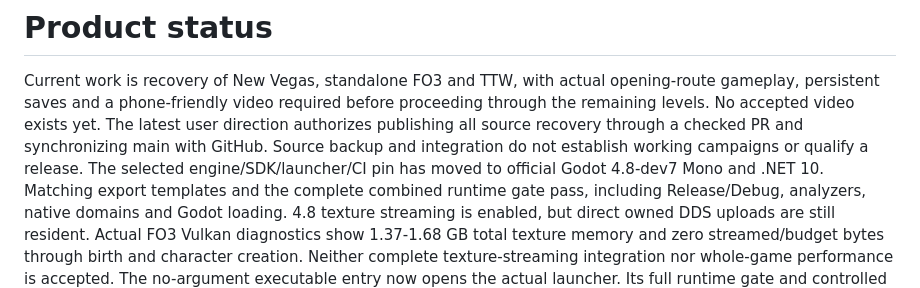
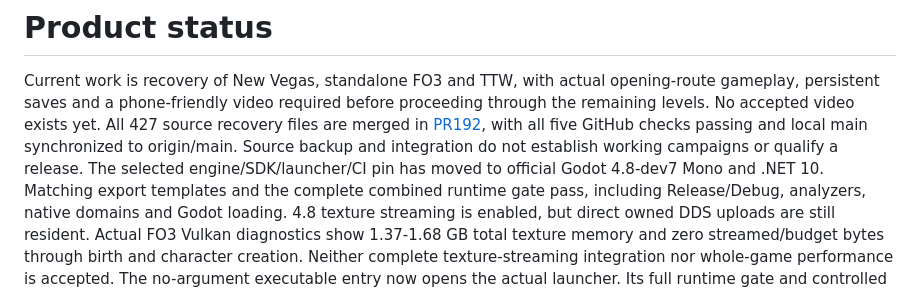
Before and after one commit to nikamigaming-create/OpenNV, a Markdown page: docs/status.md, the part around the change. Drawn GitHub-style.

```diff
--- a/docs/status.md
+++ b/docs/status.md
@@ -3,9 +3,10 @@
 Current work is recovery of New Vegas, standalone FO3 and TTW, with actual
 opening-route gameplay, persistent saves and a phone-friendly video required
 before proceeding through the remaining levels. No accepted video exists yet.
-The latest user direction authorizes publishing all source recovery through a
-checked PR and synchronizing main with GitHub. Source backup and integration do
-not establish working campaigns or qualify a release.
+All 427 source recovery files are merged in
+[PR192](https://github.com/nikamigaming-create/OpenNV/pull/192), with all five
+GitHub checks passing and local main synchronized to origin/main. Source backup
+and integration do not establish working campaigns or qualify a release.
 The selected engine/SDK/launcher/CI pin has moved to official Godot 4.8-dev7 Mono
 and .NET 10. Matching export templates and the complete combined runtime gate
 pass, including Release/Debug, analyzers, native domains and Godot loading.
```
Also changed, not shown: docs/current-work.md (+6 -4 lines).
